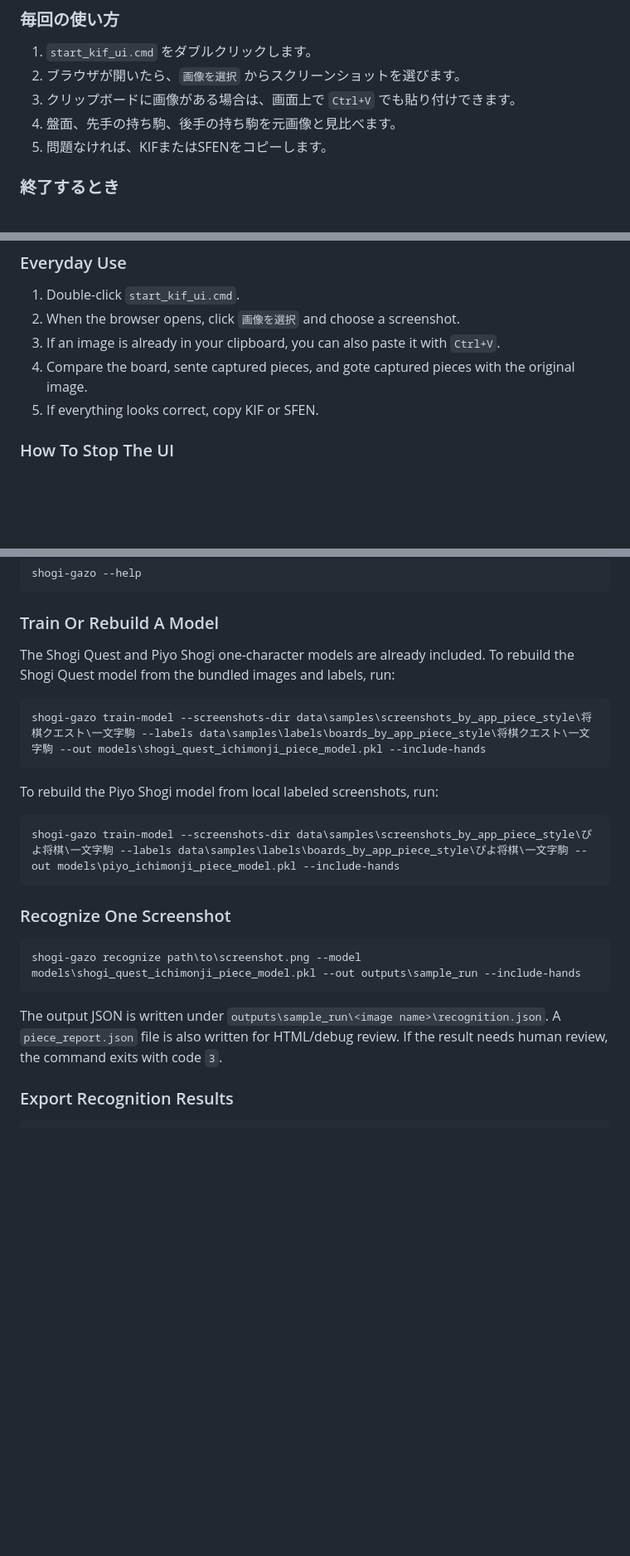
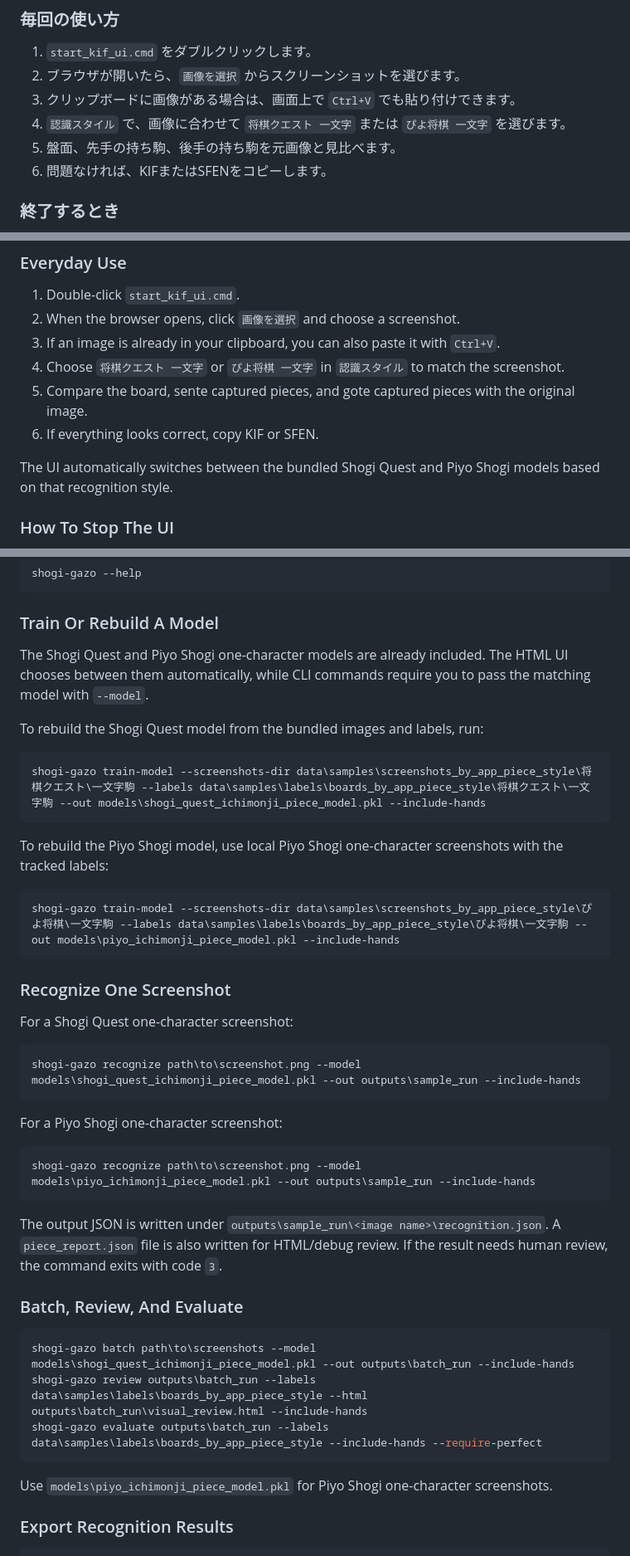
Before and after one commit to yoccy1/shogi-quest-image-kif-converter, a Markdown page: README.md, 3 parts joined by grey strips. Shown at 83% size. Drawn GitHub-style; blank space fills up the shorter version.

Commit message:
Clarify README for piyo model support

````diff
--- a/README.md
+++ b/README.md
@@ -38,8 +40,9 @@ py -m pip install -e .
 1. `start_kif_ui.cmd` をダブルクリックします。
 2. ブラウザが開いたら、`画像を選択` からスクリーンショットを選びます。
 3. クリップボードに画像がある場合は、画面上で `Ctrl+V` でも貼り付けできます。
-4. 盤面、先手の持ち駒、後手の持ち駒を元画像と見比べます。
-5. 問題なければ、KIFまたはSFENをコピーします。
+4. `認識スタイル` で、画像に合わせて `将棋クエスト 一文字` または `ぴよ将棋 一文字` を選びます。
+5. 盤面、先手の持ち駒、後手の持ち駒を元画像と見比べます。
+6. 問題なければ、KIFまたはSFENをコピーします。
 
 ### 終了するとき
 
@@ -280,8 +285,11 @@ The trained models for one-character pieces are included at `models\shogi_quest_
 1. Double-click `start_kif_ui.cmd`.
 2. When the browser opens, click `画像を選択` and choose a screenshot.
 3. If an image is already in your clipboard, you can also paste it with `Ctrl+V`.
-4. Compare the board, sente captured pieces, and gote captured pieces with the original image.
-5. If everything looks correct, copy KIF or SFEN.
+4. Choose `将棋クエスト 一文字` or `ぴよ将棋 一文字` in `認識スタイル` to match the screenshot.
+5. Compare the board, sente captured pieces, and gote captured pieces with the original image.
+6. If everything looks correct, copy KIF or SFEN.
+
+The UI automatically switches between the bundled Shogi Quest and Piyo Shogi models based on that recognition style.
 
 ### How To Stop The UI
 
@@ -333,13 +341,15 @@ shogi-gazo --help
 
 ### Train Or Rebuild A Model
 
-The Shogi Quest and Piyo Shogi one-character models are already included. To rebuild the Shogi Quest model from the bundled images and labels, run:
+The Shogi Quest and Piyo Shogi one-character models are already included. The HTML UI chooses between them automatically, while CLI commands require you to pass the matching model with `--model`.
+
+To rebuild the Shogi Quest model from the bundled images and labels, run:
 
 ```powershell
 shogi-gazo train-model --screenshots-dir data\samples\screenshots_by_app_piece_style\将棋クエスト\一文字駒 --labels data\samples\labels\boards_by_app_piece_style\将棋クエスト\一文字駒 --out models\shogi_quest_ichimonji_piece_model.pkl --include-hands
 ```
 
-To rebuild the Piyo Shogi model from local labeled screenshots, run:
+To rebuild the Piyo Shogi model, use local Piyo Shogi one-character screenshots with the tracked labels:
 
 ```powershell
 shogi-gazo train-model --screenshots-dir data\samples\screenshots_by_app_piece_style\ぴよ将棋\一文字駒 --labels data\samples\labels\boards_by_app_piece_style\ぴよ将棋\一文字駒 --out models\piyo_ichimonji_piece_model.pkl --include-hands
@@ -347,11 +357,29 @@ shogi-gazo train-model --screenshots-dir data\samples\screenshots_by_app_piece_s
 
 ### Recognize One Screenshot
 
+For a Shogi Quest one-character screenshot:
+
 ```powershell
 shogi-gazo recognize path\to\screenshot.png --model models\shogi_quest_ichimonji_piece_model.pkl --out outputs\sample_run --include-hands
 ```
 
+For a Piyo Shogi one-character screenshot:
+
+```powershell
+shogi-gazo recognize path\to\screenshot.png --model models\piyo_ichimonji_piece_model.pkl --out outputs\sample_run --include-hands
+```
+
 The output JSON is written under `outputs\sample_run\<image name>\recognition.json`. A `piece_report.json` file is also written for HTML/debug review. If the result needs human review, the command exits with code `3`.
+
+### Batch, Review, And Evaluate
+
+```powershell
+shogi-gazo batch path\to\screenshots --model models\shogi_quest_ichimonji_piece_model.pkl --out outputs\batch_run --include-hands
+shogi-gazo review outputs\batch_run --labels data\samples\labels\boards_by_app_piece_style --html outputs\batch_run\visual_review.html --include-hands
+shogi-gazo evaluate outputs\batch_run --labels data\samples\labels\boards_by_app_piece_style --include-hands --require-perfect
+```
+
+Use `models\piyo_ichimonji_piece_model.pkl` for Piyo Shogi one-character screenshots.
 
 ### Export Recognition Results
 
````
Also changed, not shown: other parts of README.md (+22 -18 lines).
